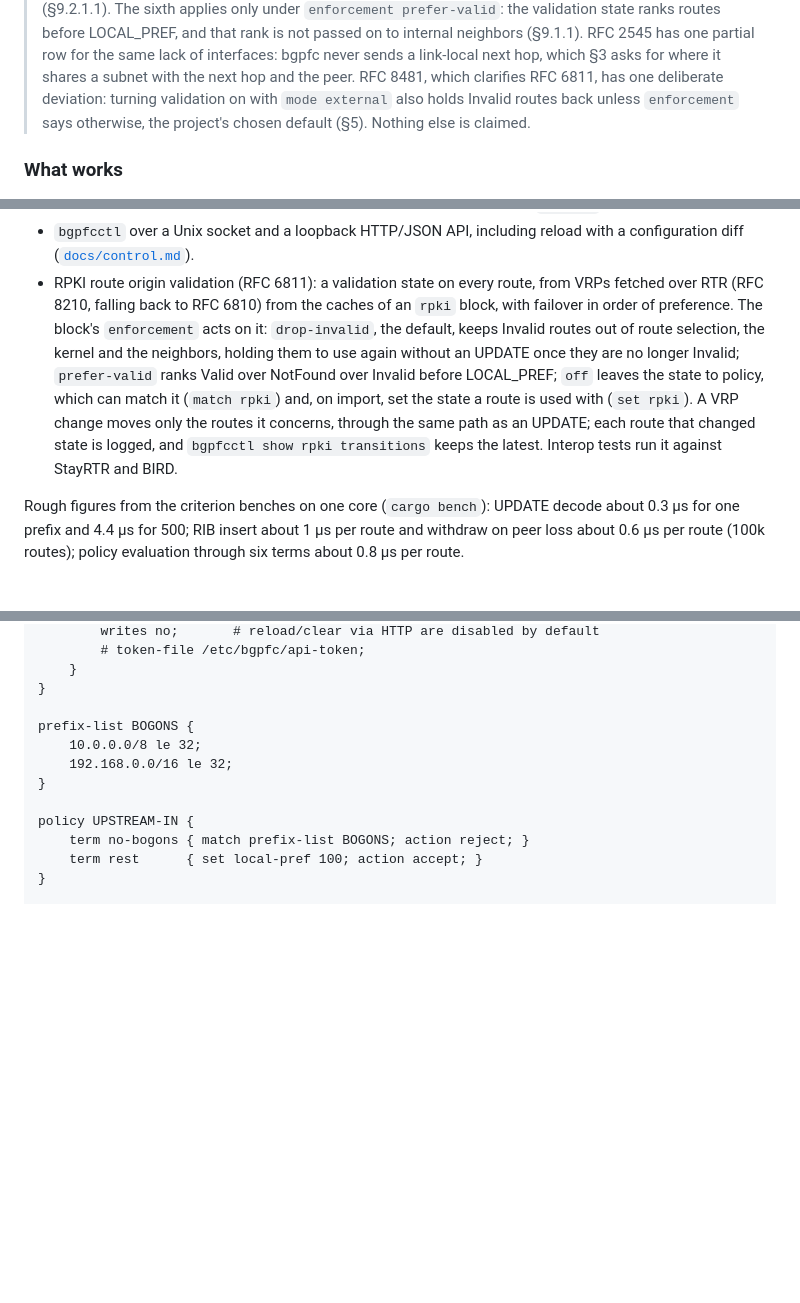
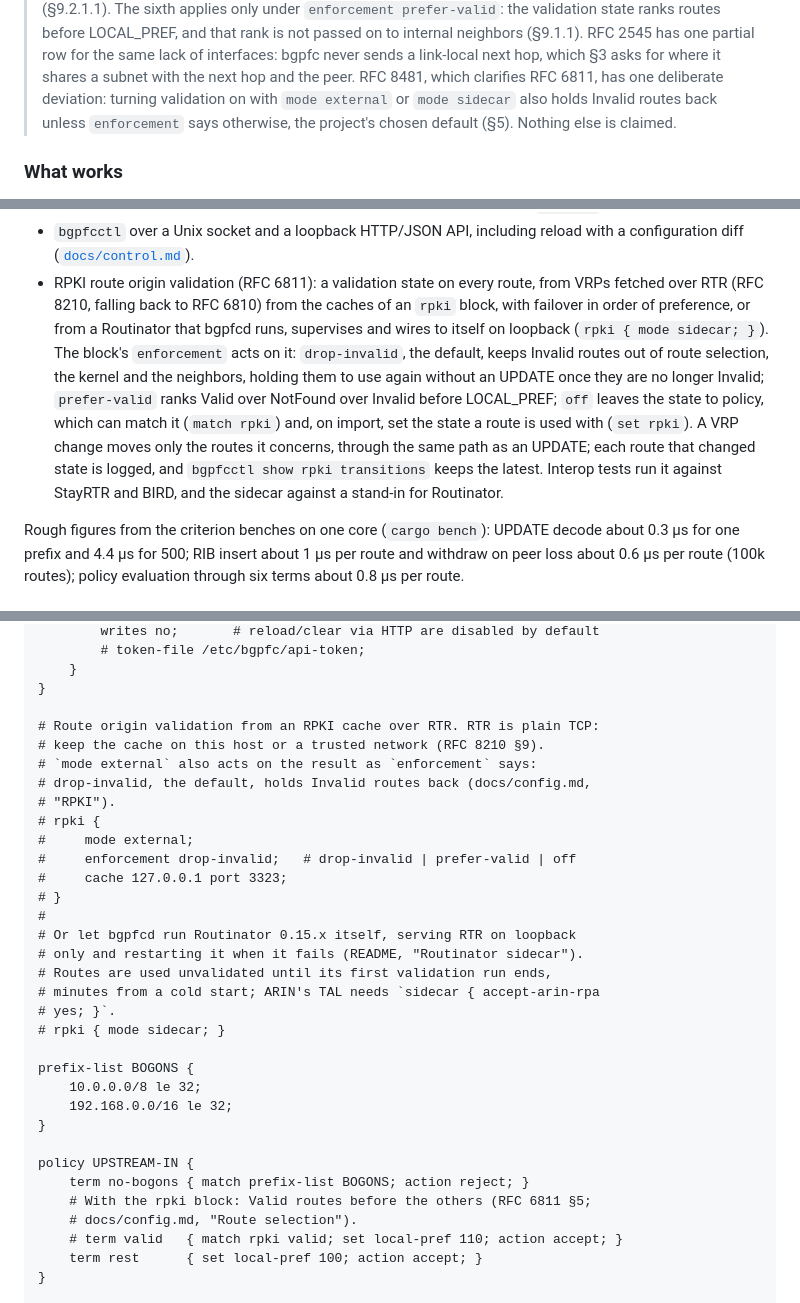
Before and after one commit to ahadley1124/bgpfc, a Markdown page: README.md, 3 parts joined by grey strips. Rendered like a GitHub page; blank space fills up the shorter version.

```diff
--- a/README.md
+++ b/README.md
@@ -26,9 +26,9 @@ client, and a small localhost HTTP/JSON API for inspecting the running daemon.
 > row for the same lack of interfaces: bgpfc never sends a link-local next hop,
 > which §3 asks for where it shares a subnet with the next hop and the peer. RFC
 > 8481, which clarifies RFC 6811, has one deliberate deviation: turning
-> validation on with `mode external` also holds Invalid routes back unless
-> `enforcement` says otherwise, the project's chosen default (§5). Nothing else
-> is claimed.
+> validation on with `mode external` or `mode sidecar` also holds Invalid
+> routes back unless `enforcement` says otherwise, the project's chosen default
+> (§5). Nothing else is claimed.
 
 ### What works
 
@@ -52,7 +52,9 @@ client, and a small localhost HTTP/JSON API for inspecting the running daemon.
   with a configuration diff ([`docs/control.md`](docs/control.md)).
 - RPKI route origin validation (RFC 6811): a validation state on every
   route, from VRPs fetched over RTR (RFC 8210, falling back to RFC 6810) from
-  the caches of an `rpki` block, with failover in order of preference. The
+  the caches of an `rpki` block, with failover in order of preference, or
+  from a Routinator that bgpfcd runs, supervises and wires to itself on
+  loopback (`rpki { mode sidecar; }`). The
   block's `enforcement` acts on it: `drop-invalid`, the default, keeps Invalid
   routes out of route selection, the kernel and the neighbors, holding them to
   use again without an UPDATE once they are no longer Invalid; `prefer-valid`
@@ -61,7 +63,8 @@ client, and a small localhost HTTP/JSON API for inspecting the running daemon.
   state a route is used with (`set rpki`). A VRP change moves only the routes
   it concerns, through the same path as an UPDATE; each route that changed
   state is logged, and `bgpfcctl show rpki transitions` keeps the latest.
-  Interop tests run it against StayRTR and BIRD.
+  Interop tests run it against StayRTR and BIRD, and the sidecar against a
+  stand-in for Routinator.
 
 Rough figures from the criterion benches on one core (`cargo bench`): UPDATE
 decode about 0.3 µs for one prefix and 4.4 µs for 500; RIB insert about 1 µs
@@ -209,6 +230,24 @@ control {
     }
 }
 
+# Route origin validation from an RPKI cache over RTR. RTR is plain TCP:
+# keep the cache on this host or a trusted network (RFC 8210 §9).
+# `mode external` also acts on the result as `enforcement` says:
+# drop-invalid, the default, holds Invalid routes back (docs/config.md,
+# "RPKI").
+# rpki {
+#     mode external;
+#     enforcement drop-invalid;   # drop-invalid | prefer-valid | off
+#     cache 127.0.0.1 port 3323;
+# }
+#
+# Or let bgpfcd run Routinator 0.15.x itself, serving RTR on loopback
+# only and restarting it when it fails (README, "Routinator sidecar").
+# Routes are used unvalidated until its first validation run ends,
+# minutes from a cold start; ARIN's TAL needs `sidecar { accept-arin-rpa
+# yes; }`.
+# rpki { mode sidecar; }
+
 prefix-list BOGONS {
     10.0.0.0/8 le 32;
     192.168.0.0/16 le 32;
@@ -216,6 +255,9 @@ prefix-list BOGONS {
 
 policy UPSTREAM-IN {
     term no-bogons { match prefix-list BOGONS; action reject; }
+    # With the rpki block: Valid routes before the others (RFC 6811 §5;
+    # docs/config.md, "Route selection").
+    # term valid   { match rpki valid; set local-pref 110; action accept; }
     term rest      { set local-pref 100; action accept; }
 }
 
```
Also changed, not shown: other parts of README.md (+75 -5 lines).
